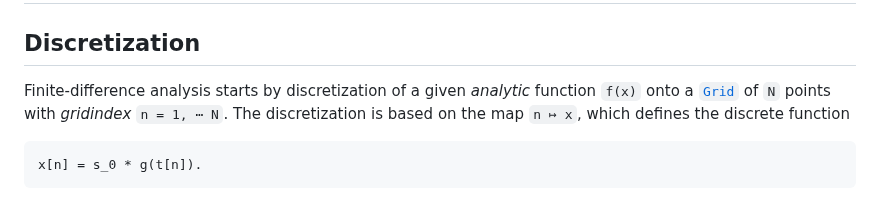
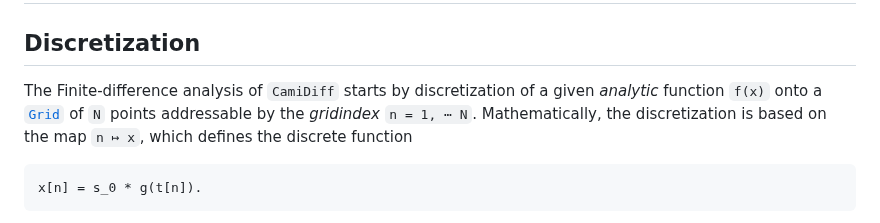
Before and after one commit to walra356/CamiDiff.jl, a Markdown page: docs/src/index.md, the part around the change. GitHub-like rendering.

Commit message:
work on docs

````diff
--- a/docs/src/index.md
+++ b/docs/src/index.md
@@ -22,9 +22,9 @@ julia> using CamiDiff
 
 ## Discretization
 
-Finite-difference analysis starts by discretization of a given *analytic* function ``f(x)`` onto a [`Grid`](@ref)
-of ``N`` points with *gridindex* ``n = 1, ⋯ N``.
-The discretization is based on the map ``n ↦ x``, which defines the discrete function
+The Finite-difference analysis of `CamiDiff` starts by discretization of a given *analytic*
+function ``f(x)`` onto a [`Grid`](@ref) of ``N`` points addressable by the *gridindex* ``n = 1, ⋯ N``.
+Mathematically, the discretization is based on the map ``n ↦ x``, which defines the discrete function
 
 ```math
 x[n] = s_0 * g(t[n]).
````
